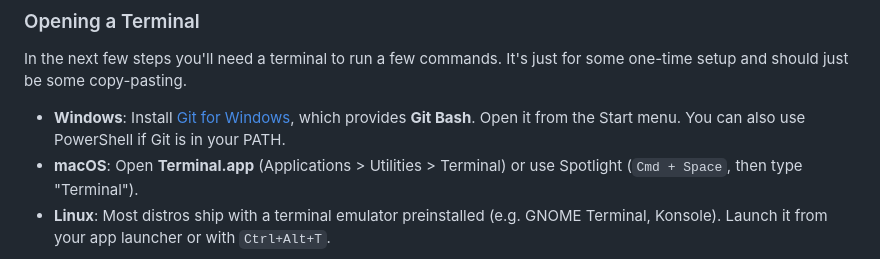
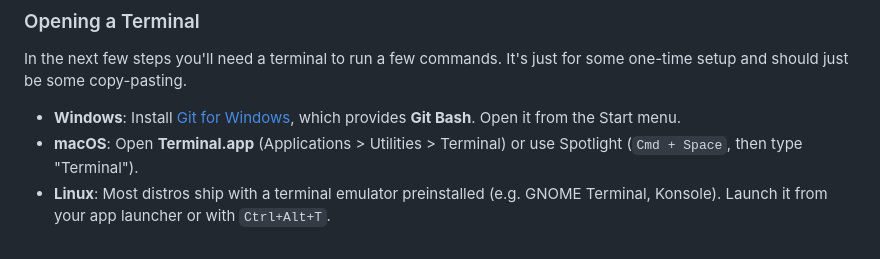
Before and after one commit to ViscousPot/web, a Markdown page: posts/content/gitsync-all-devices-tutorial.md, the part around the change. Rendered like a GitHub page.

```diff
--- a/posts/content/gitsync-all-devices-tutorial.md
+++ b/posts/content/gitsync-all-devices-tutorial.md
@@ -80,7 +80,7 @@ We will be creating a new private repository to hold the files you want to sync.
 
 In the next few steps you'll need a terminal to run a few commands. It's just for some one-time setup and should just be some copy-pasting.
 
-* **Windows**: Install [Git for Windows](https://git-scm.com/download/win), which provides **Git Bash**. Open it from the Start menu. You can also use PowerShell if Git is in your PATH.
+* **Windows**: Install [Git for Windows](https://git-scm.com/download/win), which provides **Git Bash**. Open it from the Start menu.
 * **macOS**: Open **Terminal.app** (Applications > Utilities > Terminal) or use Spotlight (`Cmd + Space`, then type "Terminal").
 * **Linux**: Most distros ship with a terminal emulator preinstalled (e.g. GNOME Terminal, Konsole). Launch it from your app launcher or with `Ctrl+Alt+T`.
 
```
